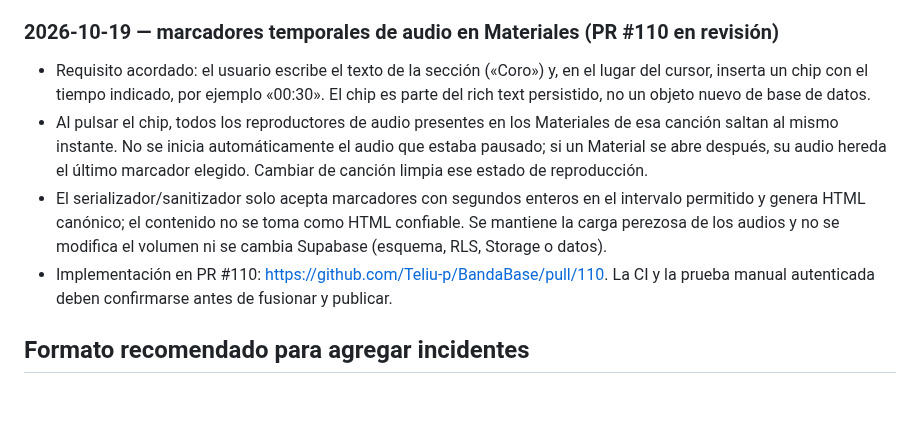
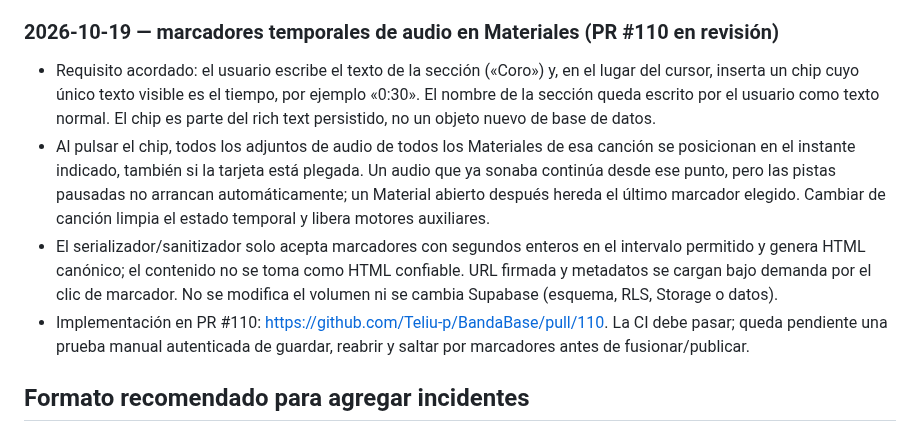
Before and after one commit to Teliu-p/BandaBase, a Markdown page: docs/decisions-and-incidents.md, the part around the change. Drawn GitHub-style; blank space fills up the shorter version.

Commit message:
docs: record time-only markers and all-audio seek behavior

```diff
--- a/docs/decisions-and-incidents.md
+++ b/docs/decisions-and-incidents.md
@@ -101,10 +101,10 @@ Regla: no revivir automáticamente estos problemas; comprobar el código y repro
 
 ### 2026-10-19 — marcadores temporales de audio en Materiales (PR #110 en revisión)
 
-- Requisito acordado: el usuario escribe el texto de la sección («Coro») y, en el lugar del cursor, inserta un chip con el tiempo indicado, por ejemplo «00:30». El chip es parte del rich text persistido, no un objeto nuevo de base de datos.
-- Al pulsar el chip, todos los reproductores de audio presentes en los Materiales de esa canción saltan al mismo instante. No se inicia automáticamente el audio que estaba pausado; si un Material se abre después, su audio hereda el último marcador elegido. Cambiar de canción limpia ese estado de reproducción.
-- El serializador/sanitizador solo acepta marcadores con segundos enteros en el intervalo permitido y genera HTML canónico; el contenido no se toma como HTML confiable. Se mantiene la carga perezosa de los audios y no se modifica el volumen ni se cambia Supabase (esquema, RLS, Storage o datos).
-- Implementación en PR #110: https://github.com/Teliu-p/BandaBase/pull/110. La CI y la prueba manual autenticada deben confirmarse antes de fusionar y publicar.
+- Requisito acordado: el usuario escribe el texto de la sección («Coro») y, en el lugar del cursor, inserta un chip cuyo único texto visible es el tiempo, por ejemplo «0:30». El nombre de la sección queda escrito por el usuario como texto normal. El chip es parte del rich text persistido, no un objeto nuevo de base de datos.
+- Al pulsar el chip, todos los adjuntos de audio de todos los Materiales de esa canción se posicionan en el instante indicado, también si la tarjeta está plegada. Un audio que ya sonaba continúa desde ese punto, pero las pistas pausadas no arrancan automáticamente; un Material abierto después hereda el último marcador elegido. Cambiar de canción limpia el estado temporal y libera motores auxiliares.
+- El serializador/sanitizador solo acepta marcadores con segundos enteros en el intervalo permitido y genera HTML canónico; el contenido no se toma como HTML confiable. URL firmada y metadatos se cargan bajo demanda por el clic de marcador. No se modifica el volumen ni se cambia Supabase (esquema, RLS, Storage o datos).
+- Implementación en PR #110: https://github.com/Teliu-p/BandaBase/pull/110. La CI debe pasar; queda pendiente una prueba manual autenticada de guardar, reabrir y saltar por marcadores antes de fusionar/publicar.
 
 ## Formato recomendado para agregar incidentes
 
```
